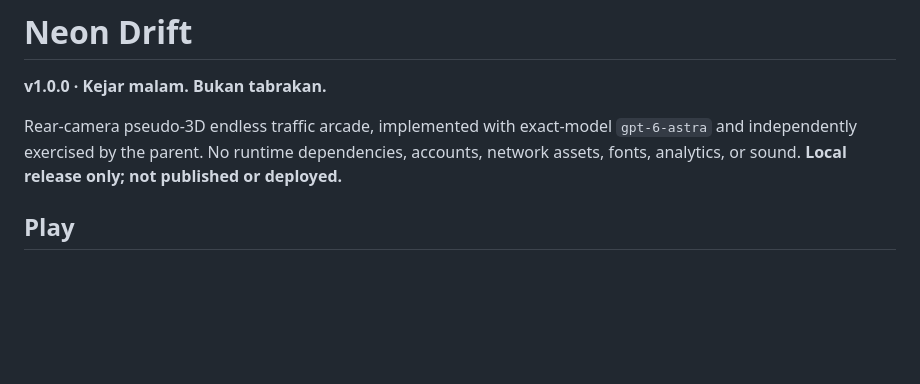
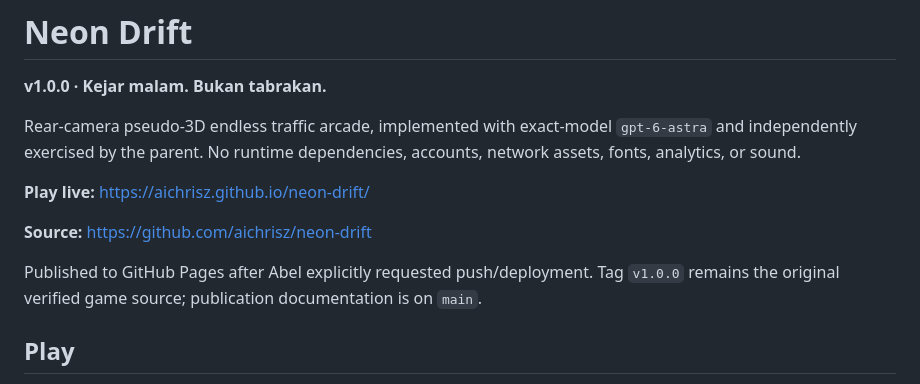
Before and after one commit to aichrisz/neon-drift, a Markdown page: README.md, the part around the change. Rendered like a GitHub page; blank space fills up the shorter version.

Commit message:
docs: record verified Neon Drift GitHub Pages publication

```diff
--- a/README.md
+++ b/README.md
@@ -2,7 +2,13 @@
 
 **v1.0.0 · Kejar malam. Bukan tabrakan.**
 
-Rear-camera pseudo-3D endless traffic arcade, implemented with exact-model `gpt-6-astra` and independently exercised by the parent. No runtime dependencies, accounts, network assets, fonts, analytics, or sound. **Local release only; not published or deployed.**
+Rear-camera pseudo-3D endless traffic arcade, implemented with exact-model `gpt-6-astra` and independently exercised by the parent. No runtime dependencies, accounts, network assets, fonts, analytics, or sound.
+
+**Play live:** https://aichrisz.github.io/neon-drift/
+
+**Source:** https://github.com/aichrisz/neon-drift
+
+Published to GitHub Pages after Abel explicitly requested push/deployment. Tag `v1.0.0` remains the original verified game source; publication documentation is on `main`.
 
 ## Play
 
```
Also changed, not shown: docs/deployment.md (added, +32 -0 lines).
